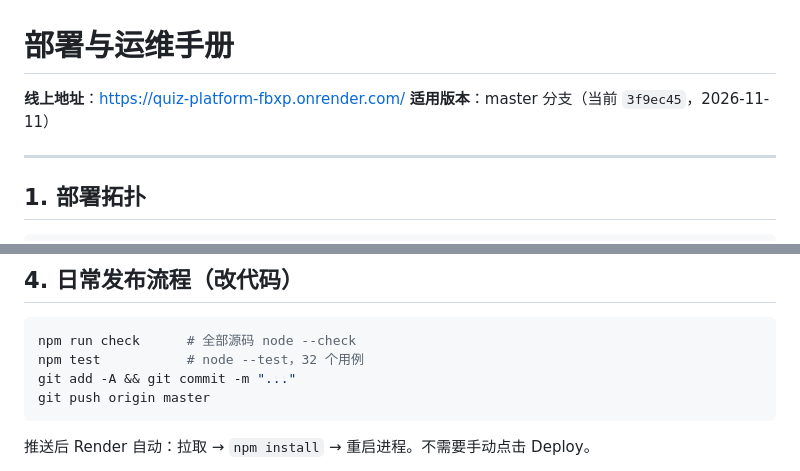
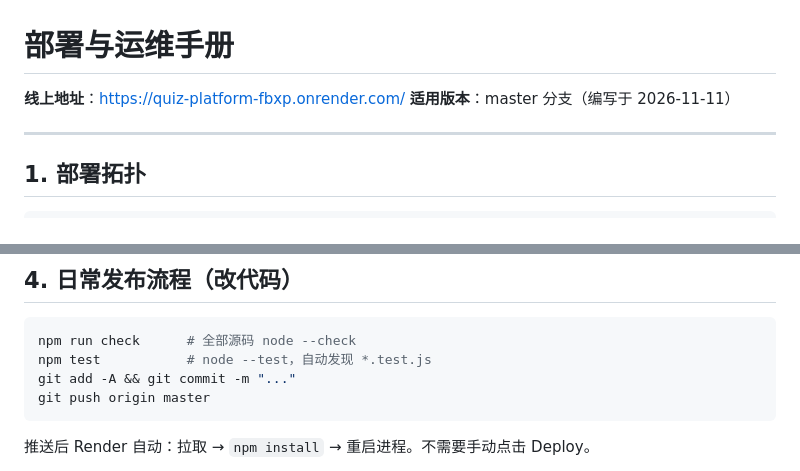
Before and after one commit to 73mtq/quiz-platform, a Markdown page: docs/DEPLOYMENT.md, 2 parts joined by grey strips. Drawn GitHub-style.

Commit message:
docs: 部署手册去掉易过期的版本号与用例数

````diff
--- a/docs/DEPLOYMENT.md
+++ b/docs/DEPLOYMENT.md
@@ -1,7 +1,7 @@
 # 部署与运维手册
 
 **线上地址**：https://quiz-platform-fbxp.onrender.com/
-**适用版本**：master 分支（当前 `3f9ec45`，2026-11-11）
+**适用版本**：master 分支（编写于 2026-11-11）
 
 ---
 
@@ -77,7 +77,7 @@ services:
 
 ```bash
 npm run check      # 全部源码 node --check
-npm test           # node --test，32 个用例
+npm test           # node --test，自动发现 *.test.js
 git add -A && git commit -m "..."
 git push origin master
 ```
````
